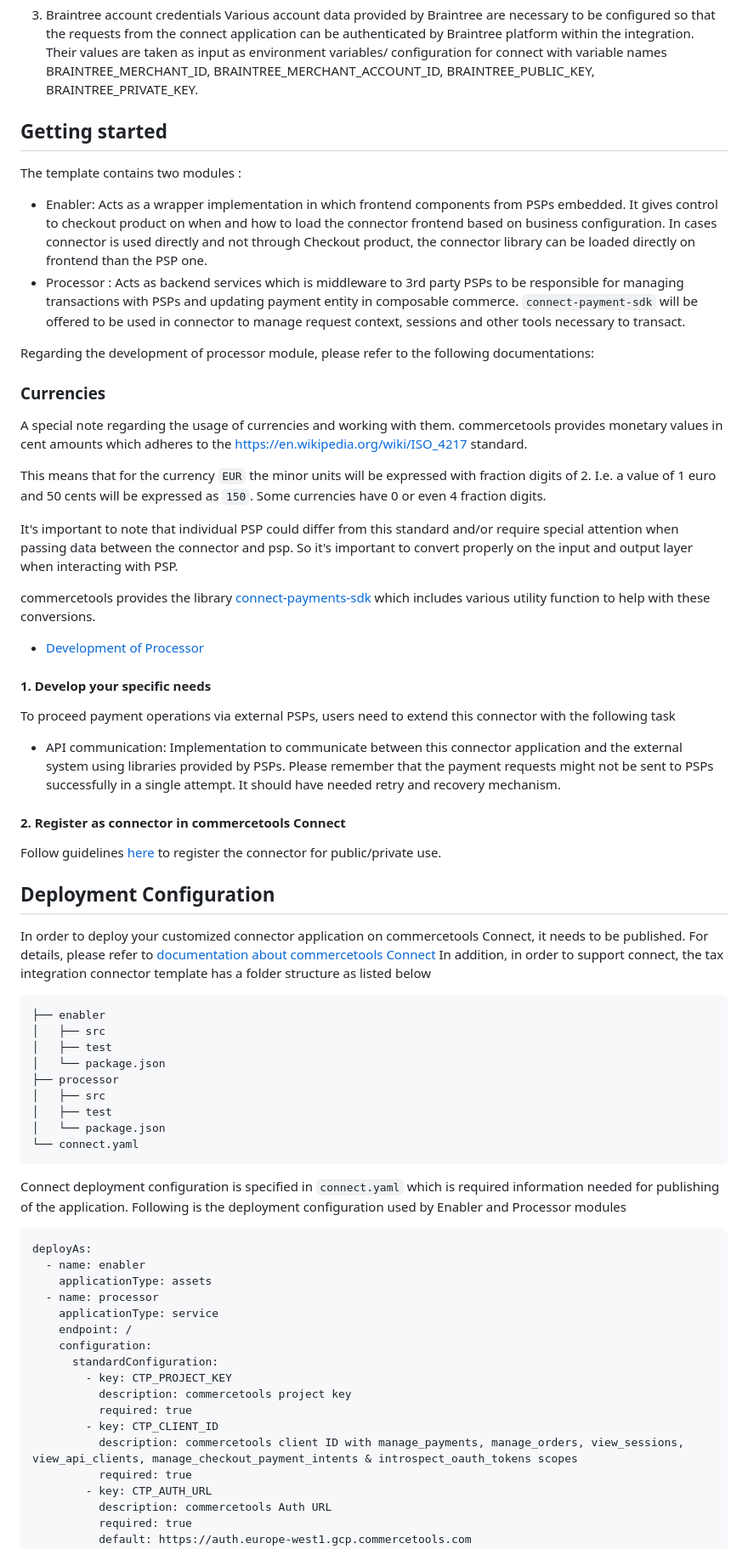
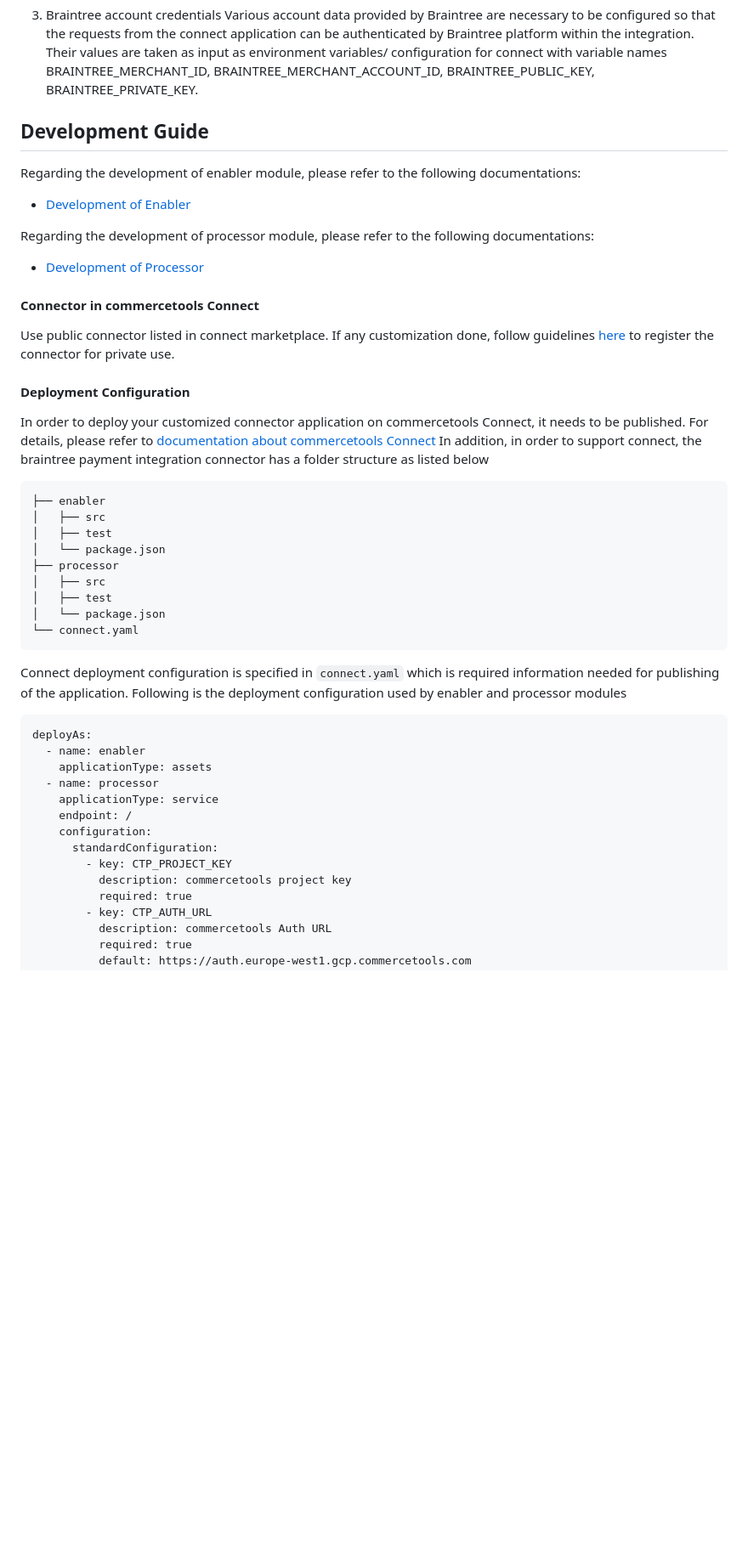
Before and after one commit to commercetools/connect-payment-integration-braintree, a Markdown page: README.md, the part around the change printed below. Shown: that part at 85% size. Drawn GitHub-style; blank space fills up the shorter version.

````diff
--- a/README.md
+++ b/README.md
@@ -25,42 +25,19 @@ Their values are taken as input as environment variables/ configuration for conn
 3. Braintree account credentials
 Various account data provided by Braintree are necessary to be configured so that the requests from the connect application can be authenticated by Braintree platform within the integration. Their values are taken as input as environment variables/ configuration for connect with variable names BRAINTREE_MERCHANT_ID, BRAINTREE_MERCHANT_ACCOUNT_ID, BRAINTREE_PUBLIC_KEY, BRAINTREE_PRIVATE_KEY.
 
-## Getting started
-
-The template contains two modules :
-
-- Enabler: Acts as a wrapper implementation in which frontend components from PSPs embedded. It gives control to checkout product on when and how to load the connector frontend based on business configuration. In cases connector is used directly and not through Checkout product, the connector library can be loaded directly on frontend than the PSP one.
-- Processor : Acts as backend services which is middleware to 3rd party PSPs to be responsible for managing transactions with PSPs and updating payment entity in composable commerce. `connect-payment-sdk` will be offered to be used in connector to manage request context, sessions and other tools necessary to transact.
+## Development Guide
+Regarding the development of enabler module, please refer to the following documentations:
+- [Development of Enabler](./enabler/README.md)
 
 Regarding the development of processor module, please refer to the following documentations:
-
-### Currencies
-
-A special note regarding the usage of currencies and working with them. commercetools provides monetary values in cent amounts which adheres to the <https://en.wikipedia.org/wiki/ISO_4217> standard.
-
-This means that for the currency `EUR` the minor units will be expressed with fraction digits of 2. I.e. a value of 1 euro and 50 cents will be expressed as `150`. Some currencies have 0 or even 4 fraction digits.
-
-It's important to note that individual PSP could differ from this standard and/or require special attention when passing data between the connector and psp. So it's important to convert properly on the input and output layer when interacting with PSP.
-
-commercetools provides the library [connect-payments-sdk](https://github.com/commercetools/connect-payments-sdk) which includes various utility function to help with these conversions.
-
 - [Development of Processor](./processor/README.md)
 
-#### 1. Develop your specific needs
+#### Connector in commercetools Connect
+Use public connector listed in connect marketplace. If any customization done, follow guidelines [here](https://docs.commercetools.com/connect/getting-started) to register the connector for private use.
 
-To proceed payment operations via external PSPs, users need to extend this connector with the following task
-
-- API communication: Implementation to communicate between this connector application and the external system using libraries provided by PSPs. Please remember that the payment requests might not be sent to PSPs successfully in a single attempt. It should have needed retry and recovery mechanism.
-
-#### 2. Register as connector in commercetools Connect
-
-Follow guidelines [here](https://docs.commercetools.com/connect/getting-started) to register the connector for public/private use.
-
-## Deployment Configuration
-
+#### Deployment Configuration
 In order to deploy your customized connector application on commercetools Connect, it needs to be published. For details, please refer to [documentation about commercetools Connect](https://docs.commercetools.com/connect/concepts)
-In addition, in order to support connect, the tax integration connector template has a folder structure as listed below
-
+In addition, in order to support connect, the braintree payment integration connector has a folder structure as listed below
 ```
 ├── enabler
 │   ├── src
@@ -73,8 +50,7 @@ In addition, in order to support connect, the tax integration connector template
 └── connect.yaml
 ```
 
-Connect deployment configuration is specified in `connect.yaml` which is required information needed for publishing of the application. Following is the deployment configuration used by Enabler and Processor modules
-
+Connect deployment configuration is specified in `connect.yaml` which is required information needed for publishing of the application. Following is the deployment configuration used by enabler and processor modules
 ```
 deployAs:
   - name: enabler
@@ -86,9 +62,6 @@ deployAs:
       standardConfiguration:
         - key: CTP_PROJECT_KEY
           description: commercetools project key
-          required: true
-        - key: CTP_CLIENT_ID
-          description: commercetools client ID with manage_payments, manage_orders, view_sessions, view_api_clients, manage_checkout_payment_intents & introspect_oauth_tokens scopes
           required: true
         - key: CTP_AUTH_URL
           description: commercetools Auth URL
````
Also changed, not shown: other parts of README.md (+27 -7 lines).
